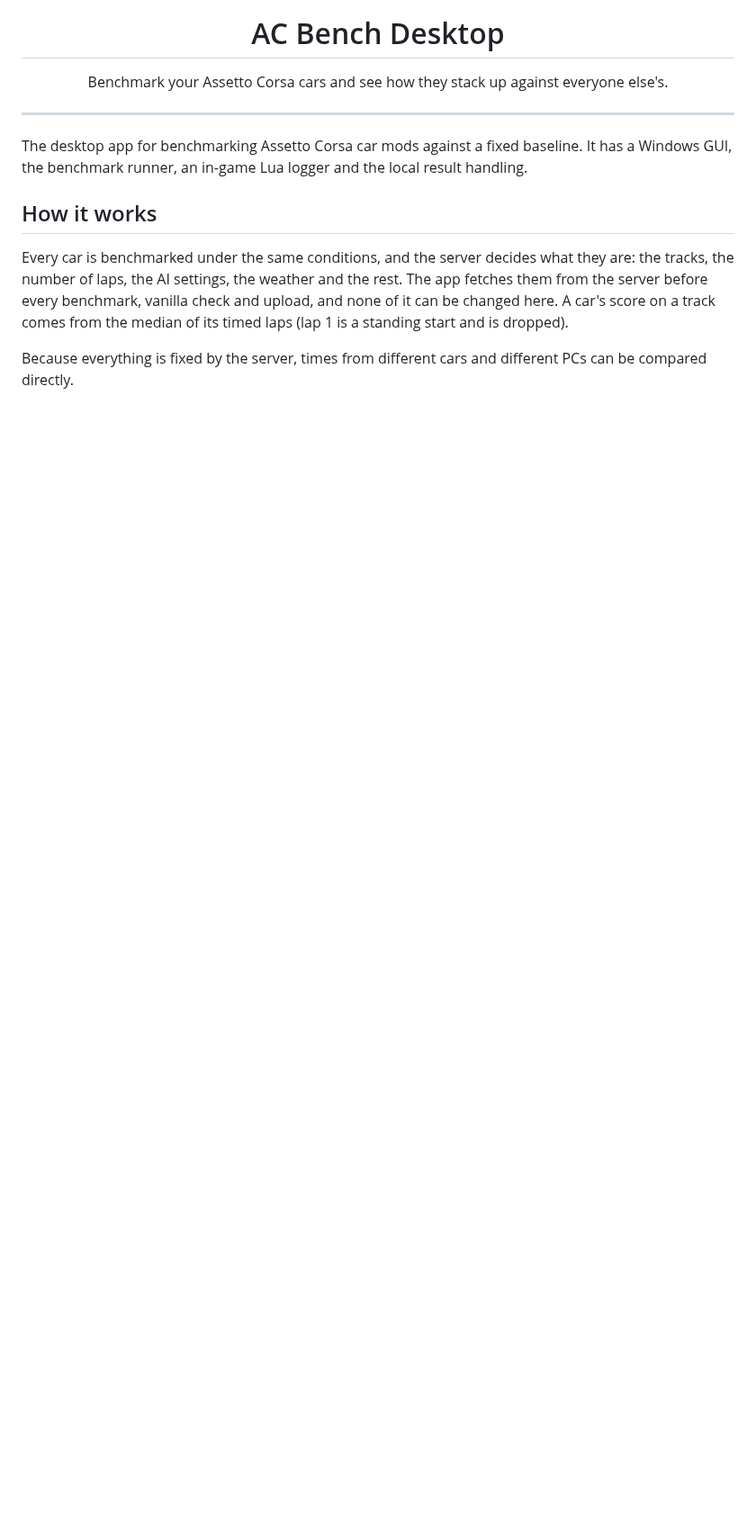
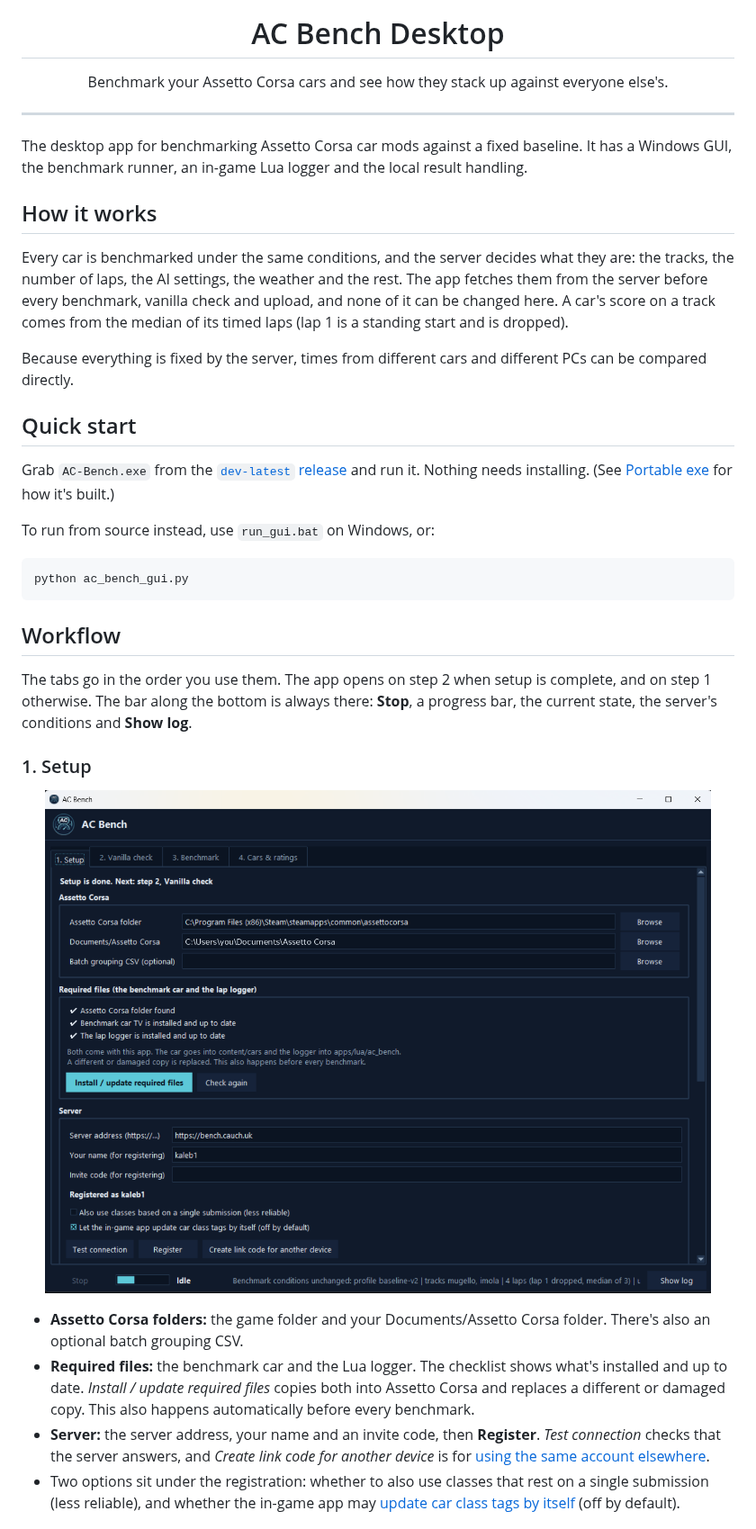
Before and after one commit to yiyirob973/AC-Bench-Desktop, a Markdown page: README.md, the part around one of its changes. Shown at 90% size. GitHub-like rendering; pictures changed too: docs/screenshots/setup.png (added); blank space fills up the shorter version.

````diff
--- a/README.md
+++ b/README.md
@@ -22,3 +22,34 @@ check and upload, and none of it can be changed here. A car's score on a track c
 
 Because everything is fixed by the server, times from different cars and different PCs can be compared directly.
 
+## Quick start
+
+Grab `AC-Bench.exe` from the [`dev-latest` release](../../releases/tag/dev-latest) and run it. Nothing needs installing.
+(See [Portable exe](#portable-exe) for how it's built.)
+
+To run from source instead, use `run_gui.bat` on Windows, or:
+
+```bash
+python ac_bench_gui.py
+```
+
+## Workflow
+
+The tabs go in the order you use them. The app opens on step 2 when setup is complete, and on step 1 otherwise. The bar
+along the bottom is always there: **Stop**, a progress bar, the current state, the server's conditions and **Show log**.
+
+### 1. Setup
+
+<p align="center">
+  <img src="docs/screenshots/setup.png" alt="The Setup tab" width="760">
+</p>
+
+- **Assetto Corsa folders:** the game folder and your Documents/Assetto Corsa folder. There's also an optional batch grouping CSV.
+- **Required files:** the benchmark car and the Lua logger. The checklist shows what's installed and up to date.
+  *Install / update required files* copies both into Assetto Corsa and replaces a different or damaged copy. This also
+  happens automatically before every benchmark.
+- **Server:** the server address, your name and an invite code, then **Register**. *Test connection* checks that the
+  server answers, and *Create link code for another device* is for [using the same account elsewhere](#same-account-on-another-device).
+- Two options sit under the registration: whether to also use classes that rest on a single submission (less
+  reliable), and whether the in-game app may [update car class tags by itself](#tags-from-inside-the-game) (off by default).
+
````
Also changed, not shown: other parts of README.md (+69 -26 lines), docs/screenshots/benchmark.png (added), docs/screenshots/cars-and-ratings.png (added), docs/screenshots/in-game-idle.png (added), docs/screenshots/in-game-tags.png (added), docs/screenshots/vanilla-check.png (added), 2 other files.
